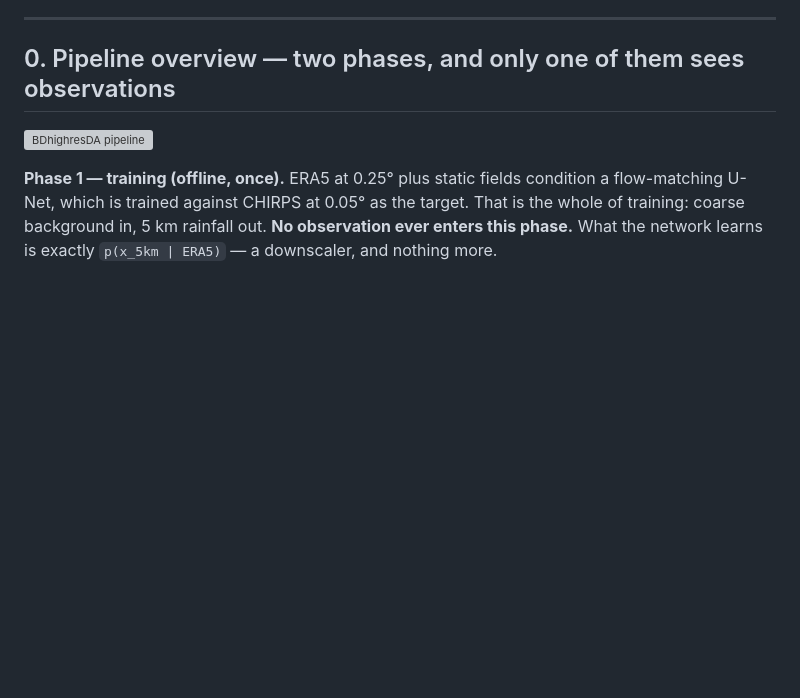
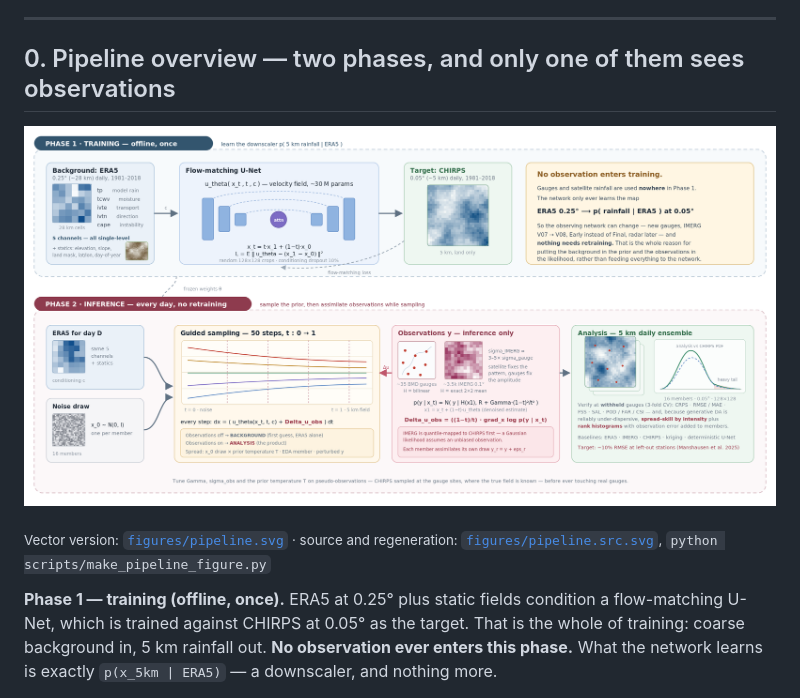
Before and after one commit to afahadabdullah/BDhighresDA, a Markdown page: docs/METHODOLOGY.md, the part around the change. Drawn GitHub-style; pictures changed too: docs/figures/pipeline.png (added); blank space fills up the shorter version; grey boxes are pictures that could not be loaded.

```diff
--- a/docs/METHODOLOGY.md
+++ b/docs/METHODOLOGY.md
@@ -14,7 +14,11 @@ about one third of the sampling cost (Wetherell 2026).
 
 ## 0. Pipeline overview — two phases, and only one of them sees observations
 
-![BDhighresDA pipeline](figures/pipeline.svg)
+![BDhighresDA pipeline](figures/pipeline.png)
+
+<sub>Vector version: [`figures/pipeline.svg`](figures/pipeline.svg) · source and
+regeneration: [`figures/pipeline.src.svg`](figures/pipeline.src.svg),
+`python scripts/make_pipeline_figure.py`</sub>
 
 **Phase 1 — training (offline, once).** ERA5 at 0.25° plus static fields
 condition a flow-matching U-Net, which is trained against CHIRPS at 0.05° as
```
Also changed, not shown: README.md (+2 -1 lines), 4 other files.
